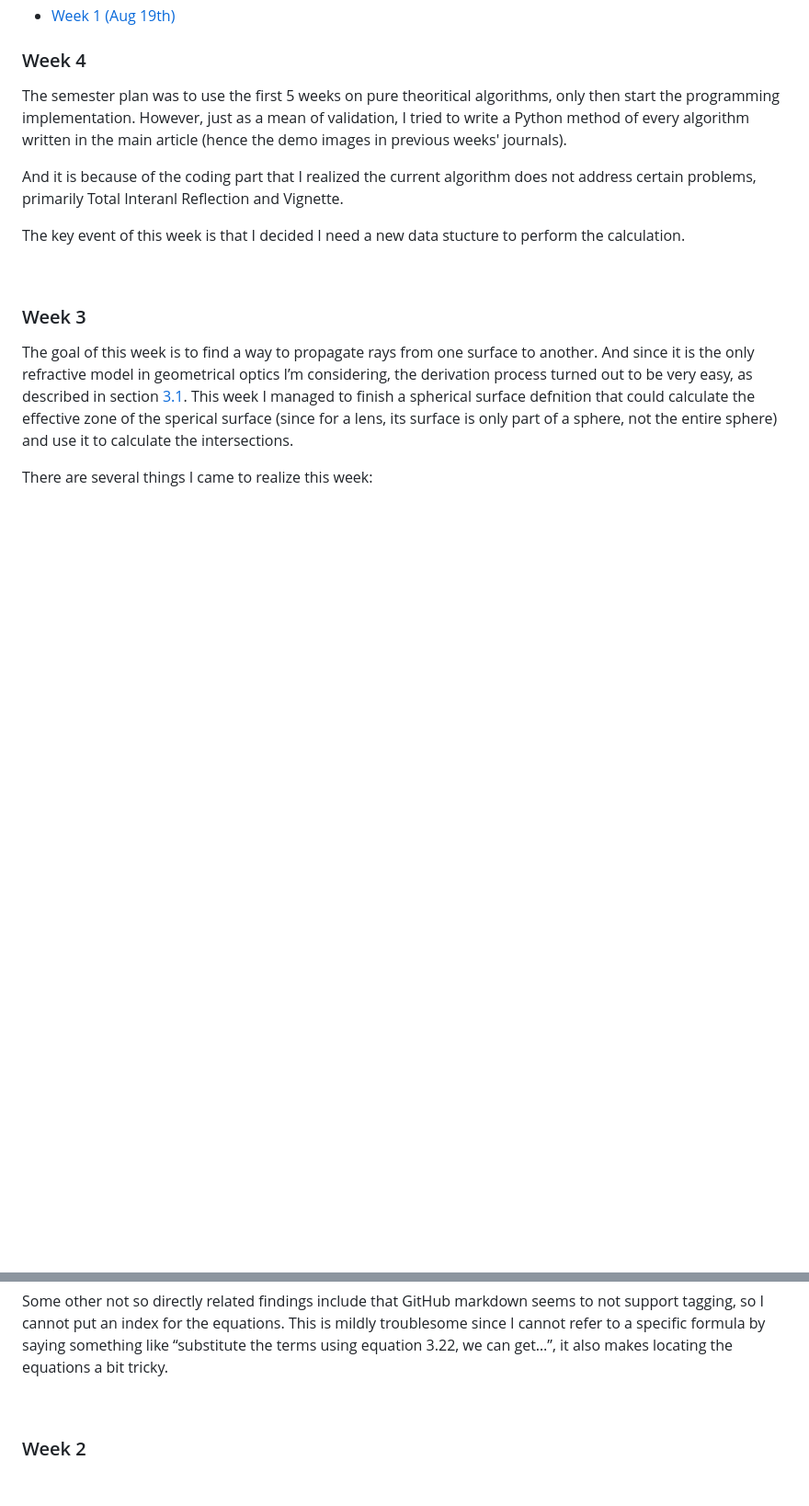
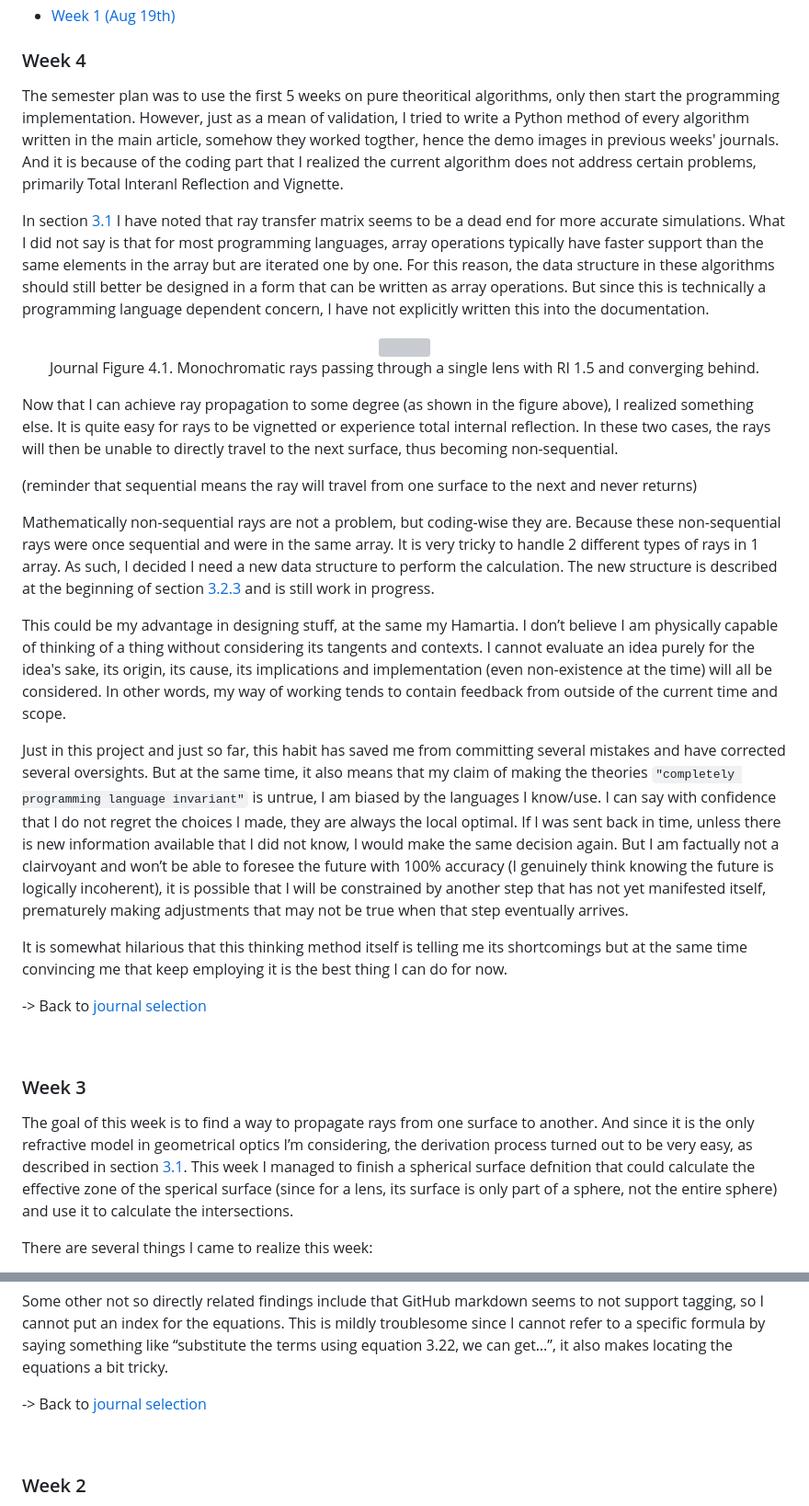
Before and after one commit to Amarthgul/PersonalCodes, a Markdown page: OSU/DESIGN6400/README.md, 2 parts joined by grey strips. Shown at 92% size. GitHub-like rendering; blank space fills up the shorter version; grey boxes are pictures that could not be loaded.

Commit message:
Added more journal contents

```diff
--- a/OSU/DESIGN6400/README.md
+++ b/OSU/DESIGN6400/README.md
@@ -543,12 +543,28 @@ Parenthesis marks the Monday of that week for easier identification.
 
 ### Week 4
 
-The semester plan was to use the first 5 weeks on pure theoritical algorithms, only then start the programming implementation. However, just as a mean of validation, I tried to write a Python method of every algorithm written in the main article (hence the demo images in previous weeks' journals).
+The semester plan was to use the first 5 weeks on pure theoritical algorithms, only then start the programming implementation. However, just as a mean of validation, I tried to write a Python method of every algorithm written in the main article, somehow they worked togther, hence the demo images in previous weeks' journals. And it is because of the coding part that I realized the current algorithm does not address certain problems, primarily Total Interanl Reflection and Vignette.
 
-And it is because of the coding part that I realized the current algorithm does not address certain problems, primarily Total Interanl Reflection and Vignette.
+In section [3.1](#31---explore-ray-transfer-matrix) I have noted that ray transfer matrix seems to be a dead end for more accurate simulations. What I did not say is that for most programming languages, array operations typically have faster support than the same elements in the array but are iterated one by one. For this reason, the data structure in these algorithms should still better be designed in a form that can be written as array operations. But since this is technically a programming language dependent concern, I have not explicitly written this into the documentation.
 
+<div align="center">
+	<img src="resources/J_04_singletRefraction.png" width="280">
+  <p align="center">Journal Figure 4.1. Monochromatic rays passing through a single lens with RI 1.5 and converging behind. </p>
+</div>
 
-The key event of this week is that I decided I need a new data stucture to perform the calculation.
+Now that I can achieve ray propagation to some degree (as shown in the figure above), I realized something else. It is quite easy for rays to be vignetted or experience total internal reflection. In these two cases, the rays will then be unable to directly travel to the next surface, thus becoming non-sequential.
+
+(reminder that sequential means the ray will travel from one surface to the next and never returns)
+
+Mathematically non-sequential rays are not a problem, but coding-wise they are. Because these non-sequential rays were once sequential and were in the same array. It is very tricky to handle 2 different types of rays in 1 array. As such, I decided I need a new data structure to perform the calculation. The new structure is described at the beginning of section [3.2.3](#323---image-plane) and is still work in progress.
+
+This could be my advantage in designing stuff, at the same my Hamartia. I don’t believe I am physically capable of thinking of a thing without considering its tangents and contexts. I cannot evaluate an idea purely for the idea's sake, its origin, its cause, its implications and implementation (even non-existence at the time) will all be considered. In other words, my way of working tends to contain feedback from outside of the current time and scope.
+
+Just in this project and just so far, this habit has saved me from committing several mistakes and have corrected several oversights. But at the same time, it also means that my claim of making the theories `"completely programming language invariant"` is untrue, I am biased by the languages I know/use. I can say with confidence that I do not regret the choices I made, they are always the local optimal. If I was sent back in time, unless there is new information available that I did not know, I would make the same decision again. But I am factually not a clairvoyant and won’t be able to foresee the future with 100% accuracy (I genuinely think knowing the future is logically incoherent), it is possible that I will be constrained by another step that has not yet manifested itself, prematurely making adjustments that may not be true when that step eventually arrives.
+
+It is somewhat hilarious that this thinking method itself is telling me its shortcomings but at the same time convincing me that keep employing it is the best thing I can do for now.
+
+-> Back to [journal selection](#journals)
 
 <br />
 
@@ -572,6 +588,8 @@ I also decided to move some of the testing codes into a new project and no longe
 In general, this week received fewer visible updates than I would liked to, but I think the overall progression is still on par.
 
 Some other not so directly related findings include that GitHub markdown seems to not support tagging, so I cannot put an index for the equations. This is mildly troublesome since I cannot refer to a specific formula by saying something like “substitute the terms using equation 3.22, we can get…”, it also makes locating the equations a bit tricky.
+
+-> Back to [journal selection](#journals)
 
 <br />
 
```
Also changed, not shown: other parts of OSU/DESIGN6400/README.md (+4 -0 lines).
